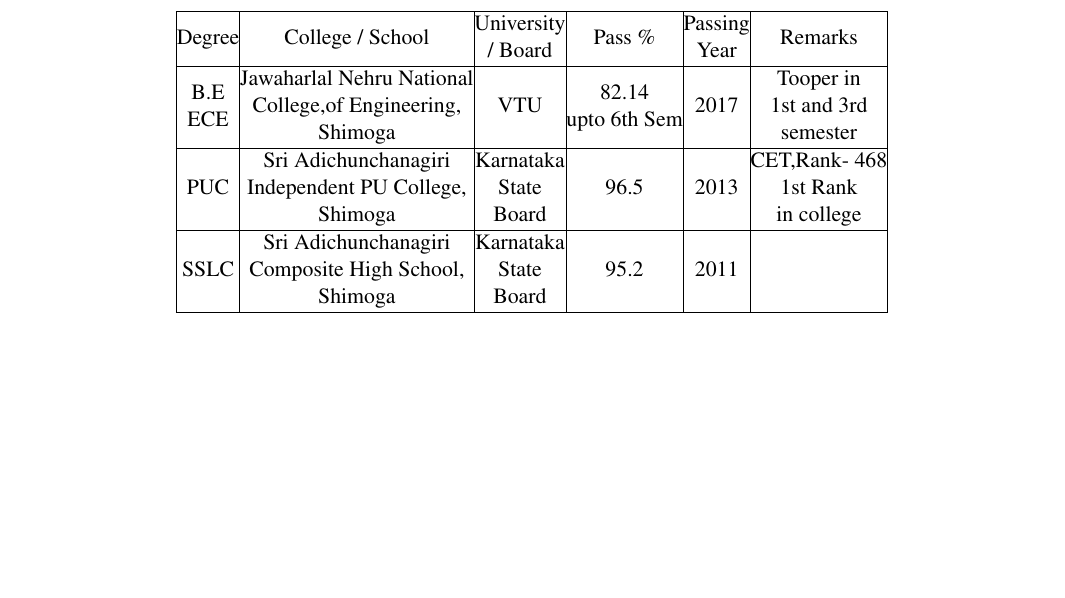
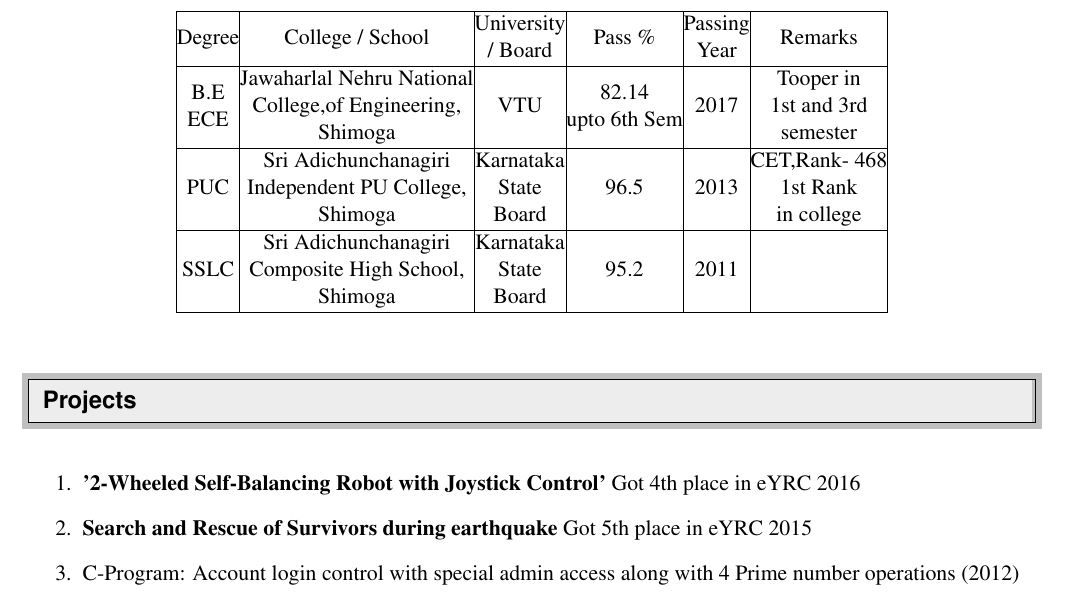
Before and after one commit to amitgirimaji123/Amit_Girimaji_Resume, a LaTeX CV (Resume.tex): part of the page, cut so that both start at the same text, the shorter picture padded with empty space. Compiled offline with pdfLaTeX.

Commit message:
Add files via upload

```diff
--- a/Resume.tex
+++ b/Resume.tex
@@ -102,6 +102,16 @@ To obtain a challenging position in a high-quality engineering environment where
 
 
 
+%%%%%%%%%%%%%%%%%%%%%%%%%%%%%%
+\resheading{Projects}
+%%%%%%%%%%%%%%%%%%%%%%%%%%%%%%
+
+\begin{enumerate}
+	\item \textbf{'2-Wheeled Self-Balancing Robot with Joystick Control'} Got 4th place in eYRC 2016
+	\item \textbf{Search and Rescue of Survivors during earthquake} Got 5th place in eYRC 2015
+	\item C-Program: Account login control with special admin access along with 4 Prime number operations (2012)
+\end{enumerate}
+
 
 
 
```
Also changed, not shown: Resume.pdf, 2 other files.
